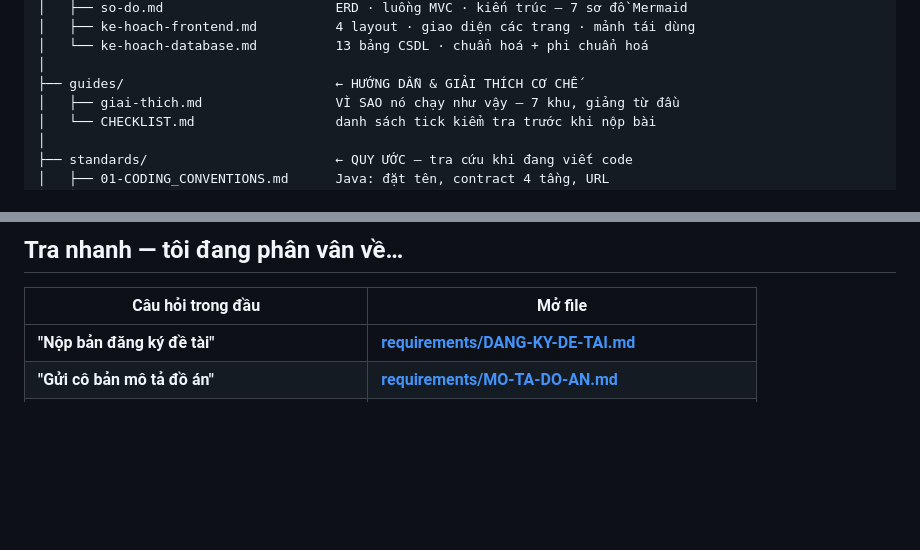
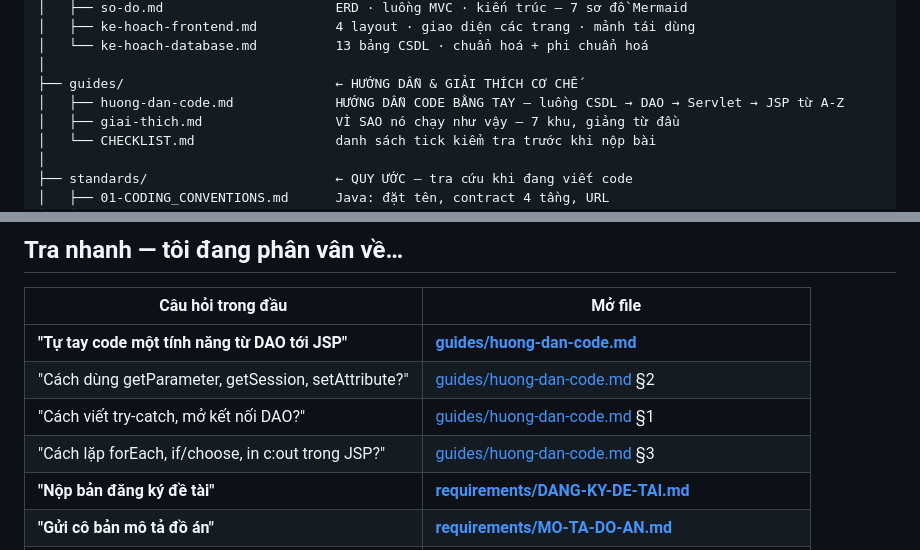
Before and after one commit to HiTranquility/Web, a Markdown page: DoAn-WebDocTruyen/docs/INDEX.md, 2 parts joined by grey strips. Rendered like a GitHub page; blank space fills up the shorter version.

Commit message:
docs: them cam nang code thuc chien tu A-Z (DAO, Servlet, JSP, JS, Session, Params)

```diff
--- a/DoAn-WebDocTruyen/docs/INDEX.md
+++ b/DoAn-WebDocTruyen/docs/INDEX.md
@@ -20,6 +20,7 @@ docs/
 │   └── ke-hoach-database.md          13 bảng CSDL · chuẩn hoá + phi chuẩn hoá
 │
 ├── guides/                           ← HƯỚNG DẪN & GIẢI THÍCH CƠ CHẾ
+│   ├── huong-dan-code.md             HƯỚNG DẪN CODE BẰNG TAY — luồng CSDL → DAO → Servlet → JSP từ A-Z
 │   ├── giai-thich.md                 VÌ SAO nó chạy như vậy — 7 khu, giảng từ đầu
 │   └── CHECKLIST.md                  danh sách tick kiểm tra trước khi nộp bài
 │
@@ -46,6 +47,10 @@ docs/
 
 | Câu hỏi trong đầu | Mở file |
 |-------------------|---------|
+| **"Tự tay code một tính năng từ DAO tới JSP"** | **[guides/huong-dan-code.md](guides/huong-dan-code.md)** |
+| "Cách dùng getParameter, getSession, setAttribute?" | [guides/huong-dan-code.md](guides/huong-dan-code.md) §2 |
+| "Cách viết try-catch, mở kết nối DAO?" | [guides/huong-dan-code.md](guides/huong-dan-code.md) §1 |
+| "Cách lặp forEach, if/choose, in c:out trong JSP?" | [guides/huong-dan-code.md](guides/huong-dan-code.md) §3 |
 | **"Nộp bản đăng ký đề tài"** | **[requirements/DANG-KY-DE-TAI.md](requirements/DANG-KY-DE-TAI.md)** |
 | **"Gửi cô bản mô tả đồ án"** | **[requirements/MO-TA-DO-AN.md](requirements/MO-TA-DO-AN.md)** |
 | "File này bỏ vào thư mục nào?" | [architecture/cau-truc.md](architecture/cau-truc.md) |
```
Also changed, not shown: 1 other file.
